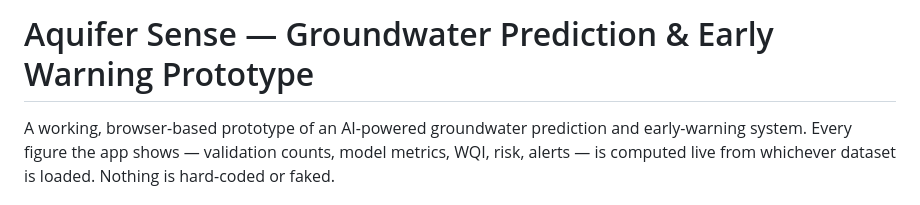
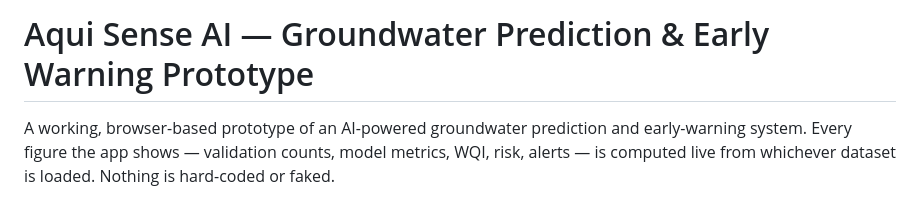
Before and after one commit to SiddhiPatil15/Aquisense-Ai, a Markdown page: README.md, the part around the change. Drawn GitHub-style.

Commit message:
Update project name from 'Aquifer Sense' to 'Aqui Sense AI'

```diff
--- a/README.md
+++ b/README.md
@@ -1,4 +1,4 @@
-# Aquifer Sense — Groundwater Prediction & Early Warning Prototype
+# Aqui Sense AI — Groundwater Prediction & Early Warning Prototype
 
 A working, browser-based prototype of an AI-powered groundwater prediction and
 early-warning system. Every figure the app shows — validation counts, model
```
